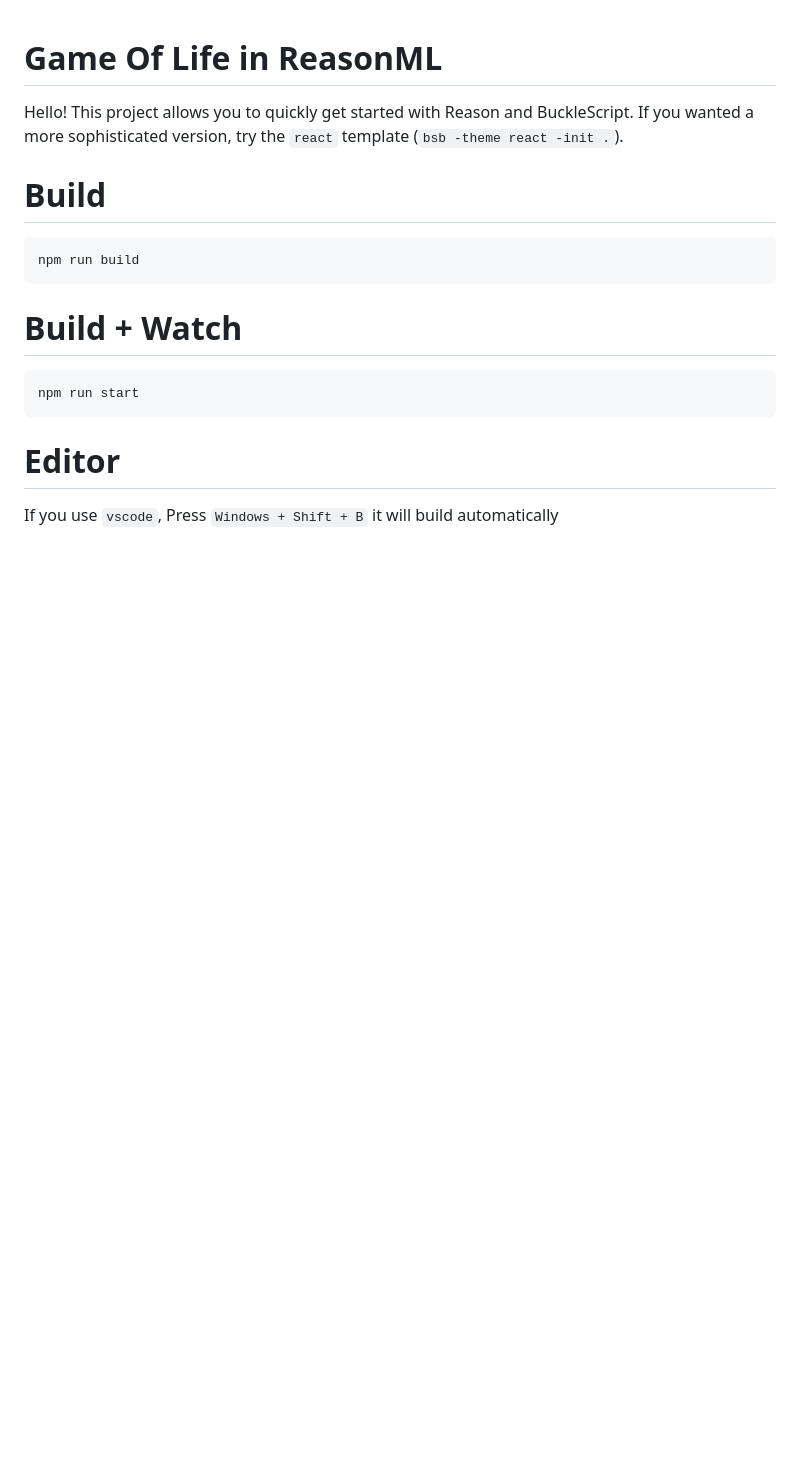
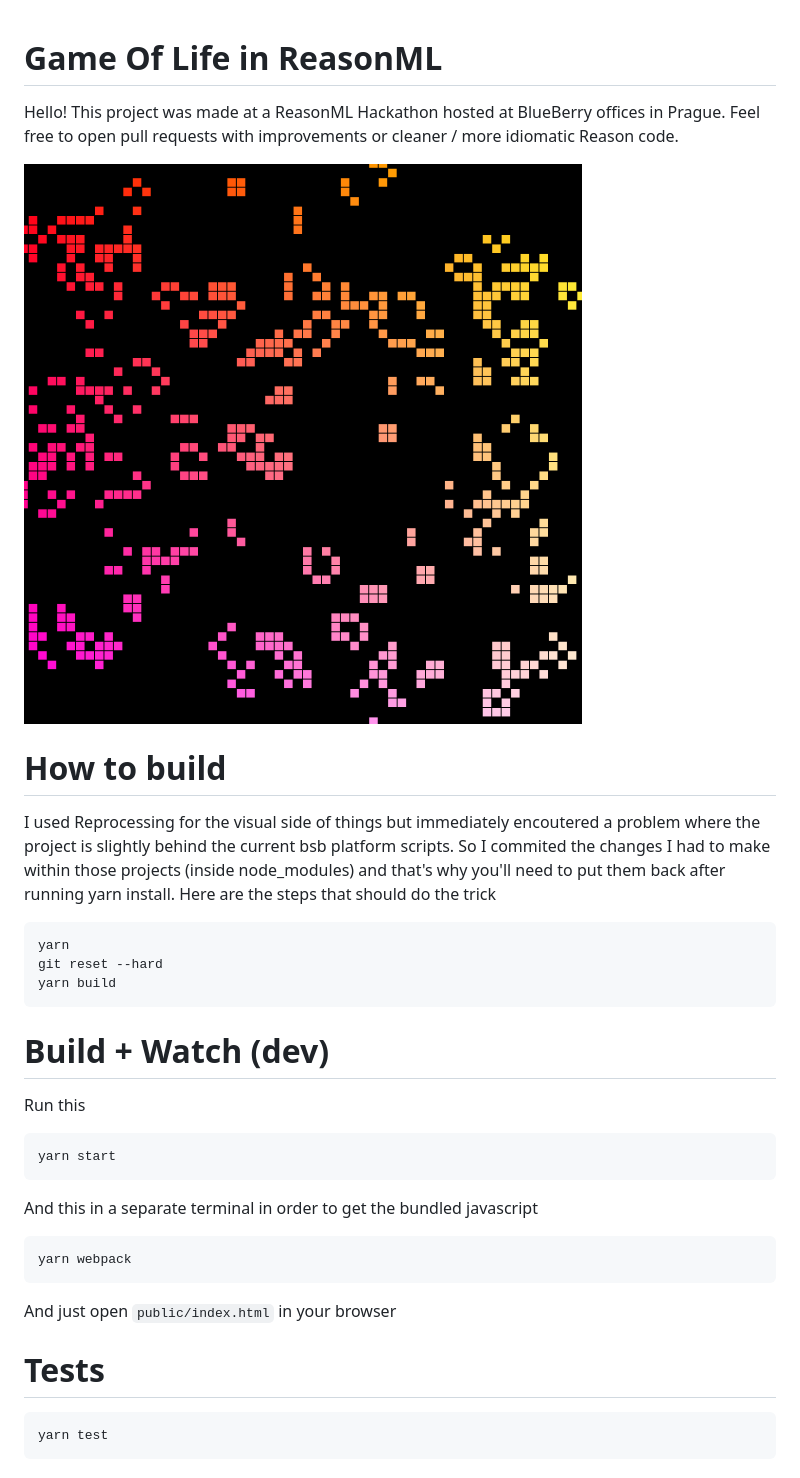
Before and after one commit to romanschejbal/reasonml-gol, a Markdown page: README.md, the part around the change. GitHub-like rendering; pictures changed too: public/screenshot.png (added); blank space fills up the shorter version.

Commit message:
Add image

````diff
--- a/README.md
+++ b/README.md
@@ -1,18 +1,33 @@
 # Game Of Life in ReasonML
 
-Hello! This project allows you to quickly get started with Reason and BuckleScript. If you wanted a more sophisticated version, try the `react` template (`bsb -theme react -init .`).
+Hello! This project was made at a ReasonML Hackathon hosted at BlueBerry offices in Prague. Feel free to open pull requests with improvements or cleaner / more idiomatic Reason code.
 
-# Build
+![alt](public/screenshot.png)
+
+# How to build
+I used Reprocessing for the visual side of things but immediately encoutered a problem where the project is slightly behind the current bsb platform scripts. So I commited the changes I had to make within those projects (inside node_modules) and that's why you'll need to put them back after running yarn install. Here are the steps that should do the trick
+
 ```
-npm run build
+yarn
+git reset --hard
+yarn build
 ```
 
-# Build + Watch
+# Build + Watch (dev)
 
+Run this
 ```
-npm run start
+yarn start
 ```
 
+And this in a separate terminal in order to get the bundled javascript
+```
+yarn webpack
+```
 
-# Editor
-If you use `vscode`, Press `Windows + Shift + B` it will build automatically
+And just open `public/index.html` in your browser
+
+# Tests
+```
+yarn test
+```
````
